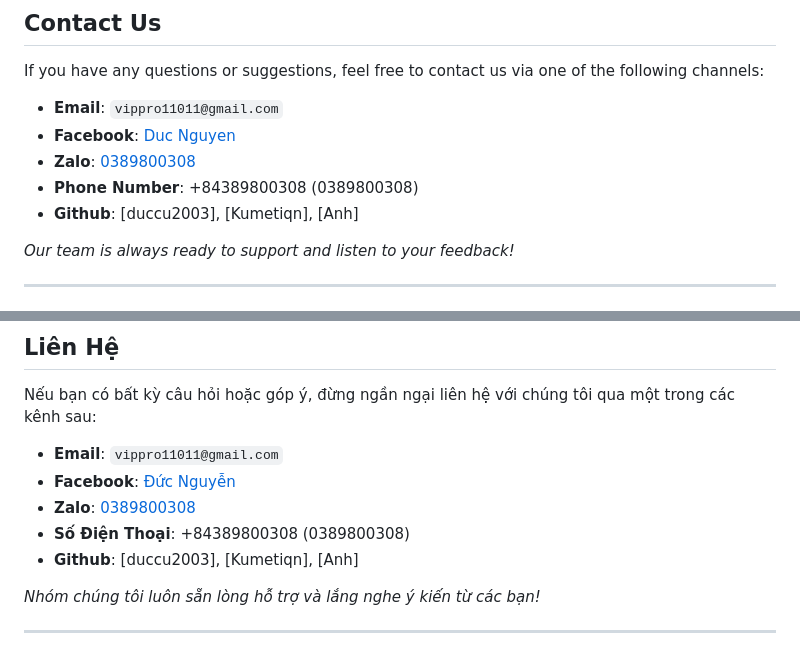
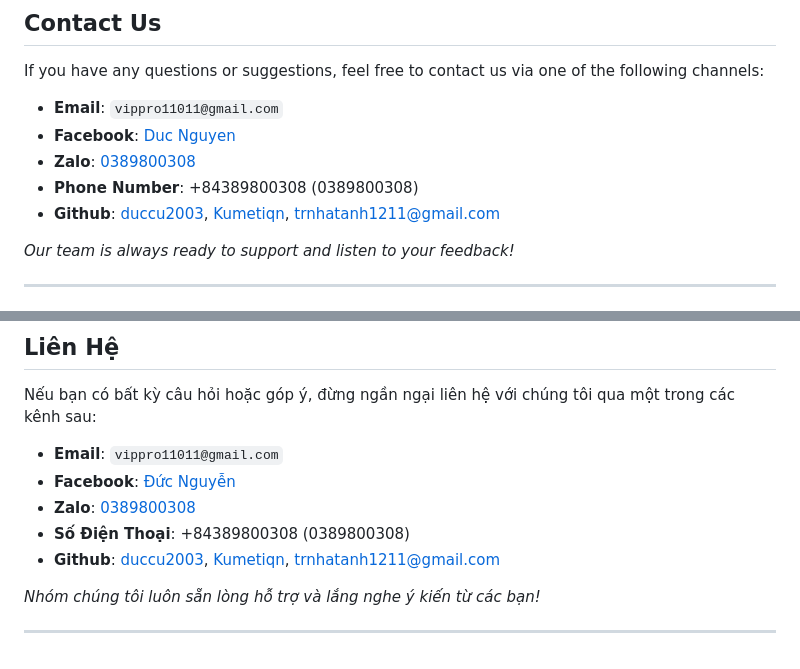
Before and after one commit to duccu2003/Nhom5_KStore, a Markdown page: README.md, 2 parts joined by grey strips. Drawn GitHub-style.

```diff
--- a/README.md
+++ b/README.md
@@ -105,7 +105,7 @@ If you have any questions or suggestions, feel free to contact us via one of the
 - **Facebook**: [Duc Nguyen](https://www.facebook.com/ducnguyenhoang2003)
 - **Zalo**: [0389800308](zalo://talk/?number=0389800308)
 - **Phone Number**: +84389800308 (0389800308)
-- **Github**: [duccu2003], [Kumetiqn], [Anh]
+- **Github**: [duccu2003](https://github.com/duccu2003), [Kumetiqn](https://github.com/Kumetiqn), [trnhatanh1211@gmail.com](https://github.com/trnhatanh1211@gmail.com)
 
 *Our team is always ready to support and listen to your feedback!*
 
@@ -214,7 +214,7 @@ Nếu bạn có bất kỳ câu hỏi hoặc góp ý, đừng ngần ngại liê
 - **Facebook**: [Đức Nguyễn](https://www.facebook.com/ducnguyenhoang2003)
 - **Zalo**: [0389800308](zalo://talk/?number=0389800308)
 - **Số Điện Thoại**: +84389800308 (0389800308)
-- **Github**: [duccu2003], [Kumetiqn], [Anh]
+- **Github**: [duccu2003](https://github.com/duccu2003), [Kumetiqn](https://github.com/Kumetiqn), [trnhatanh1211@gmail.com](https://github.com/trnhatanh1211@gmail.com)
 
 *Nhóm chúng tôi luôn sẵn lòng hỗ trợ và lắng nghe ý kiến từ các bạn!*
 
```
